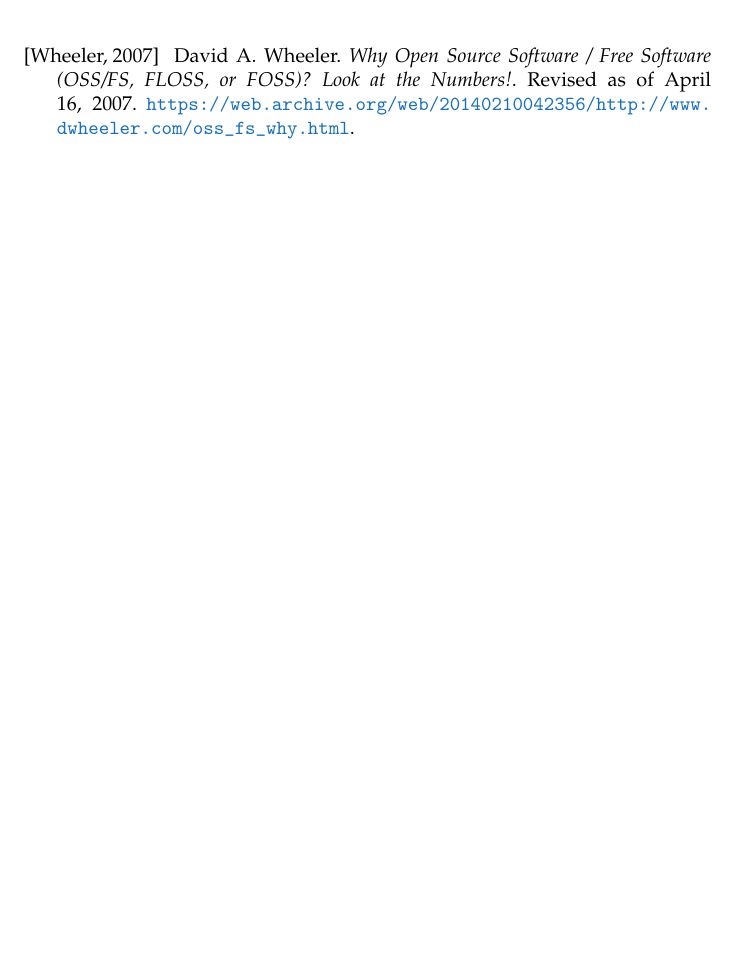
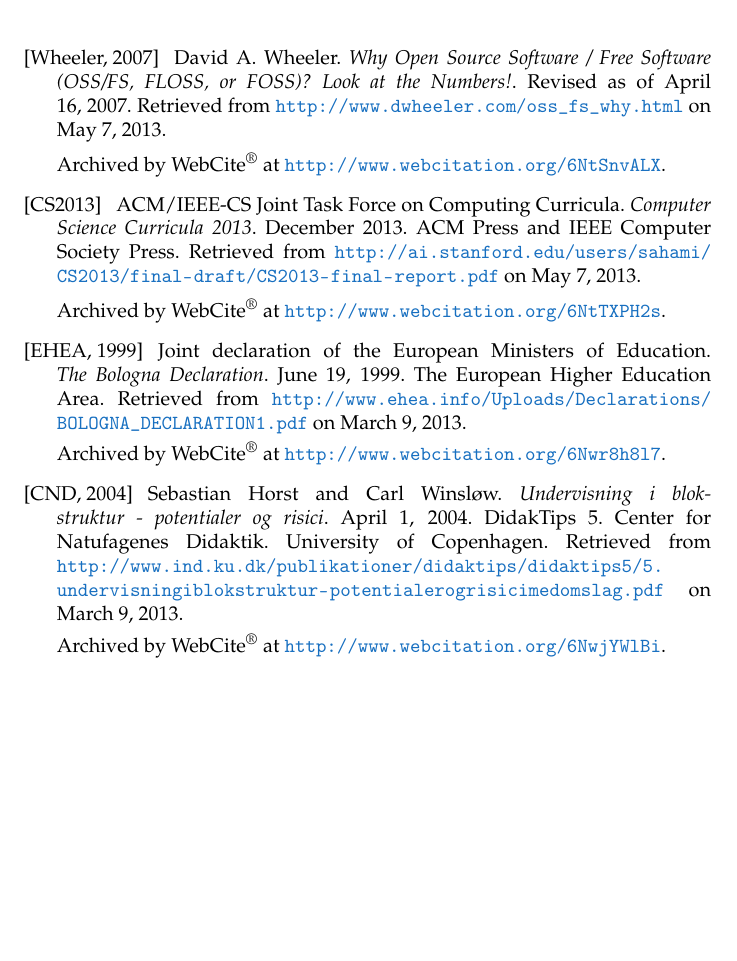
Before and after one commit to oleks/onlineta, a LaTeX book (latex/root.tex, which reads latex/references.tex): part of page 11 of 11, cut so that both start at the same text. Compiled offline with pdfLaTeX.

Commit message:
a couple more references

```diff
--- a/latex/references.tex
+++ b/latex/references.tex
@@ -3,7 +3,42 @@
 \bibitem[Wheeler, 2007]{why-oss-fs}
 
 David A. Wheeler. \emph{Why Open Source Software / Free Software (OSS/FS,
-FLOSS, or FOSS)? Look at the Numbers!}. Revised as of April 16, 2007.
-\url{https://web.archive.org/web/20140210042356/http://www.dwheeler.com/oss_fs_why.html}.
+FLOSS, or FOSS)? Look at the Numbers!}. Revised as of April 16, 2007. Retrieved
+from \url{http://www.dwheeler.com/oss_fs_why.html} on May 7, 2013.
+
+Archived by WebCite\textsuperscript{\textregistered}\ at
+\url{http://www.webcitation.org/6NtSnvALX}.
+
+\bibitem[CS2013]{cs2013}
+
+ACM/IEEE-CS Joint Task Force on Computing Curricula. \emph{Computer Science
+Curricula 2013}. December 2013. ACM Press and IEEE Computer Society Press.
+Retrieved from
+\url{http://ai.stanford.edu/users/sahami/CS2013/final-draft/CS2013-final-report.pdf}
+on May 7, 2013.
+
+Archived by WebCite\textsuperscript{\textregistered}\ at
+\url{http://www.webcitation.org/6NtTXPH2s}.
+
+\bibitem[EHEA, 1999]{ehea1999}
+
+Joint declaration of the European Ministers of Education. \emph{The Bologna
+Declaration}. June 19, 1999. The European Higher Education Area. Retrieved from
+\url{http://www.ehea.info/Uploads/Declarations/BOLOGNA_DECLARATION1.pdf} on
+March 9, 2013.
+
+Archived by WebCite\textsuperscript{\textregistered}\ at
+\url{http://www.webcitation.org/6Nwr8h8l7}.
+
+\bibitem[CND, 2004]{cnd2004}
+
+Sebastian Horst and Carl Winsløw. \emph{Undervisning i blokstruktur -
+potentialer og risici}. April 1, 2004. DidakTips 5. Center for Natufagenes
+Didaktik.  University of Copenhagen. Retrieved from
+\url{http://www.ind.ku.dk/publikationer/didaktips/didaktips5/5.undervisningiblokstruktur-potentialerogrisicimedomslag.pdf}
+on March 9, 2013.
+
+Archived by WebCite\textsuperscript{\textregistered}\ at
+\url{http://www.webcitation.org/6NwjYWlBi}.
 
 \end{thebibliography}
```
